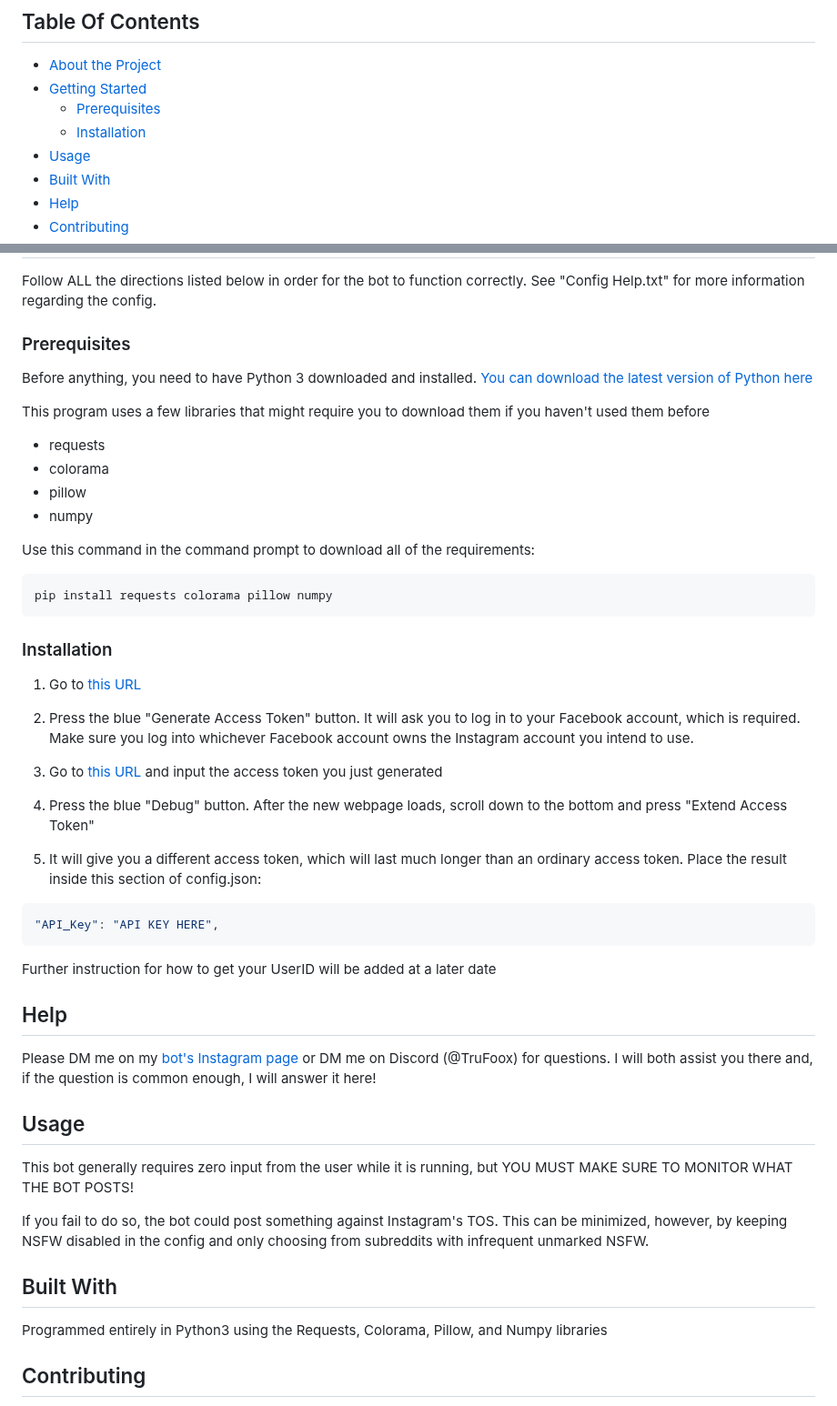
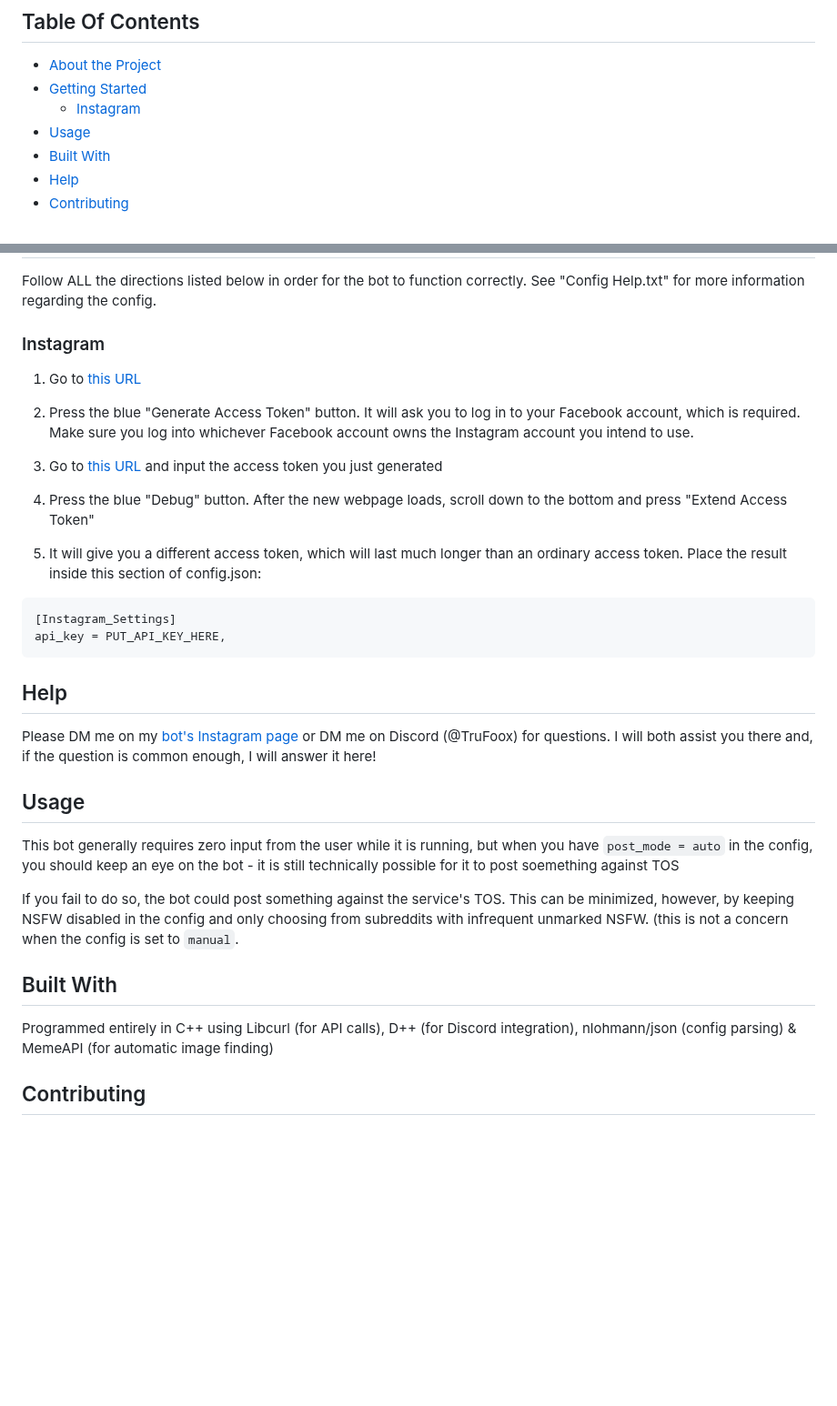
Before and after one commit to TruFoox/HoneyWasp, a Markdown page: README.md, 2 parts joined by grey strips. Shown at 91% size. Rendered like a GitHub page; blank space fills up the shorter version.

````diff
--- a/README.md
+++ b/README.md
@@ -23,8 +23,7 @@
 
 * [About the Project](#about-the-project)
 * [Getting Started](#getting-started)
-  * [Prerequisites](#prerequisites)
-  * [Installation](#installation)
+  * [Instagram](#instagram)
 * [Usage](#usage)
 * [Built With](#built-with)
 * [Help](#help)
@@ -44,23 +43,7 @@ A few of our currently available features:
 
 Follow ALL the directions listed below in order for the bot to function correctly. See "Config Help.txt" for more information regarding the config.
 
-### Prerequisites
-
-Before anything, you need to have Python 3 downloaded and installed. [You can download the latest version of Python here](https://www.python.org/downloads/)
-
-This program uses a few libraries that might require you to download them if you haven't used them before
-
-* requests
-* colorama
-* pillow
-* numpy
-
-Use this command in the command prompt to download all of the requirements:
-```sh
-pip install requests colorama pillow numpy
-```
-
-### Installation
+### Instagram
 
 1. Go to [this URL](https://developers.facebook.com/tools/explorer/)
 
@@ -72,9 +55,10 @@ pip install requests colorama pillow numpy
 
 5. It will give you a different access token, which will last much longer than an ordinary access token. Place the result inside this section of config.json:
 ```json
-"API_Key": "API KEY HERE",
+[Instagram_Settings]
+api_key = PUT_API_KEY_HERE,
 ```
-Further instruction for how to get your UserID will be added at a later date
+
 
 ## Help
 
@@ -82,13 +66,13 @@ Please DM me on my [bot's Instagram page](https://www.instagram.com/dank.ai.meme
 
 ## Usage
 
-This bot generally requires zero input from the user while it is running, but YOU MUST MAKE SURE TO MONITOR WHAT THE BOT POSTS!
+This bot generally requires zero input from the user while it is running, but when you have ```post_mode = auto``` in the config, you should keep an eye on the bot - it is still technically possible for it to post soemething against TOS
 
-If you fail to do so, the bot could post something against Instagram's TOS. This can be minimized, however, by keeping NSFW disabled in the config and only choosing from subreddits with infrequent unmarked NSFW.
+If you fail to do so, the bot could post something against the service's TOS. This can be minimized, however, by keeping NSFW disabled in the config and only choosing from subreddits with infrequent unmarked NSFW. (this is not a concern when the config is set to ```manual```.
 
 ## Built With
 
-Programmed entirely in Python3 using the Requests, Colorama, Pillow, and Numpy libraries
+Programmed entirely in C++ using Libcurl (for API calls), D++ (for Discord integration), nlohmann/json (config parsing) & MemeAPI (for automatic image finding)
 
 ## Contributing
 
````
Also changed, not shown: other parts of README.md (+1 -1 lines).
